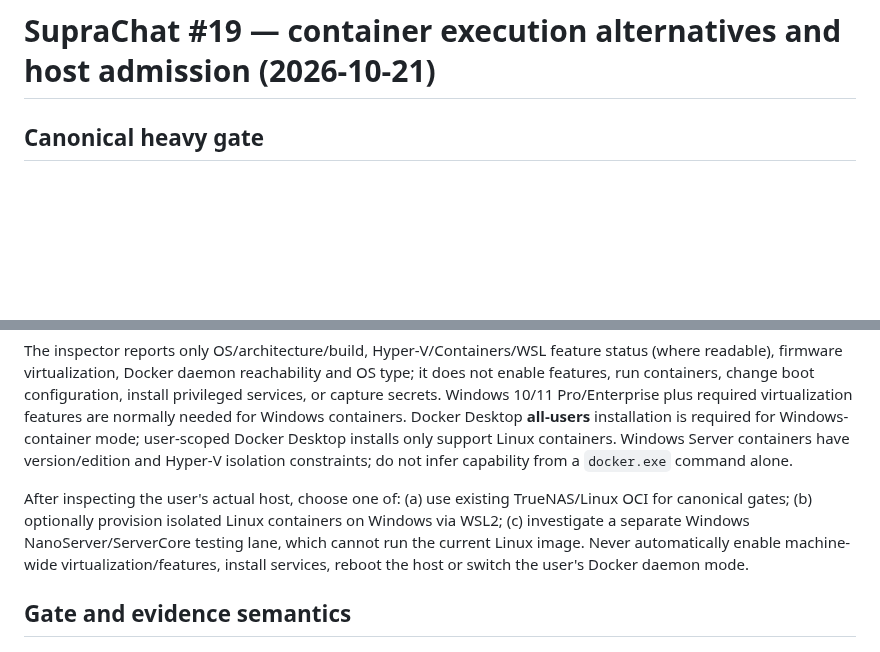
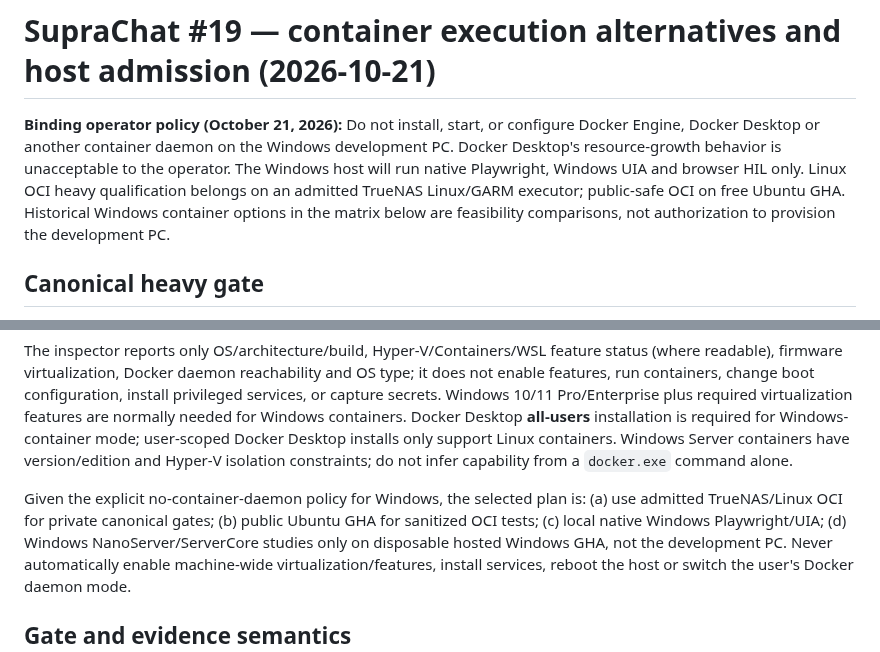
Before and after one commit to SemperSupra/suprachat, a Markdown page: docs/browser-container-executor-options.md, 2 parts joined by grey strips. GitHub-like rendering; blank space fills up the shorter version.

Commit message:
docs(#19): prohibit Windows container-daemon provisioning and decouple native smoke

```diff
--- a/docs/browser-container-executor-options.md
+++ b/docs/browser-container-executor-options.md
@@ -1,4 +1,6 @@
 # SupraChat #19 — container execution alternatives and host admission (2026-10-21)
+
+**Binding operator policy (October 21, 2026):** Do not install, start, or configure Docker Engine, Docker Desktop or another container daemon on the Windows development PC. Docker Desktop's resource-growth behavior is unacceptable to the operator. The Windows host will run native Playwright, Windows UIA and browser HIL only. Linux OCI heavy qualification belongs on an admitted TrueNAS Linux/GARM executor; public-safe OCI on free Ubuntu GHA. Historical Windows container options in the matrix below are feasibility comparisons, not authorization to provision the development PC.
 
 ## Canonical heavy gate
 
@@ -67,10 +69,7 @@ Desktop installs only support Linux containers. Windows Server containers
 have version/edition and Hyper-V isolation constraints; do not infer
 capability from a `docker.exe` command alone.
 
-After inspecting the user's actual host, choose one of: (a) use existing
-TrueNAS/Linux OCI for canonical gates; (b) optionally provision isolated
-Linux containers on Windows via WSL2; (c) investigate a separate Windows
-NanoServer/ServerCore testing lane, which cannot run the current Linux image.
+Given the explicit no-container-daemon policy for Windows, the selected plan is: (a) use admitted TrueNAS/Linux OCI for private canonical gates; (b) public Ubuntu GHA for sanitized OCI tests; (c) local native Windows Playwright/UIA; (d) Windows NanoServer/ServerCore studies only on disposable hosted Windows GHA, not the development PC.
 Never automatically enable machine-wide virtualization/features, install
 services, reboot the host or switch the user's Docker daemon mode.
 
```
